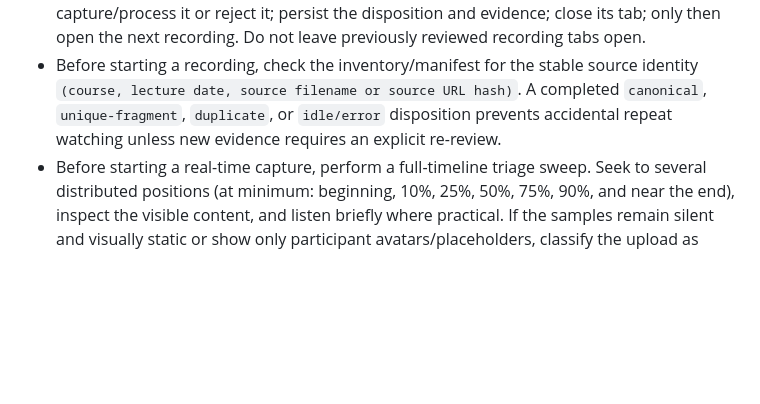
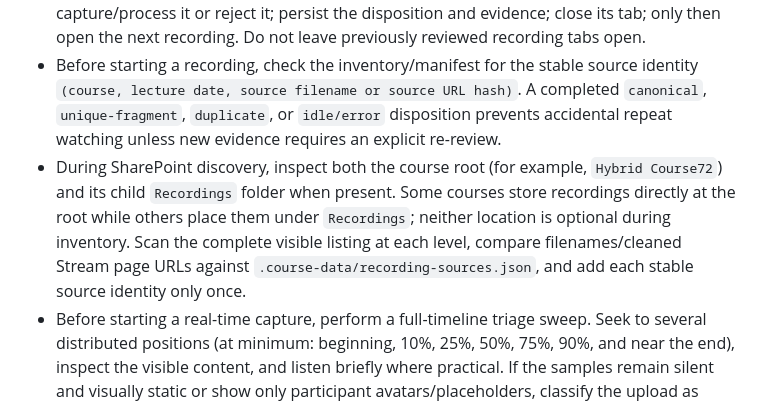
Before and after one commit to hellobanaras/iitp-mtech-aidse, a Markdown page: AGENTS.md, the part around the change. Rendered like a GitHub page; blank space fills up the shorter version.

```diff
--- a/AGENTS.md
+++ b/AGENTS.md
@@ -10,6 +10,7 @@ Important persistent lessons:
 - “Full loop” has one durable meaning: process every verified pending identity in course-round order. Each identity is an indivisible publication transaction—capture or reject, process, author, validate, commit, push `origin/main`, deploy GitHub Pages, persist `published`, and only then select the next identity. Mentioning the date on which new files were discovered does not narrow the queue. Use `--date YYYY-MM-DD` only when the user explicitly asks for a date-only run.
 - Enforce the single-recording invariant: open only the next recording in the queue; triage it; capture/process it or reject it; persist the disposition and evidence; close its tab; only then open the next recording. Do not leave previously reviewed recording tabs open.
 - Before starting a recording, check the inventory/manifest for the stable source identity `(course, lecture date, source filename or source URL hash)`. A completed `canonical`, `unique-fragment`, `duplicate`, or `idle/error` disposition prevents accidental repeat watching unless new evidence requires an explicit re-review.
+- During SharePoint discovery, inspect both the course root (for example, `Hybrid Course72`) and its child `Recordings` folder when present. Some courses store recordings directly at the root while others place them under `Recordings`; neither location is optional during inventory. Scan the complete visible listing at each level, compare filenames/cleaned Stream page URLs against `.course-data/recording-sources.json`, and add each stable source identity only once.
 - Before starting a real-time capture, perform a full-timeline triage sweep. Seek to several distributed positions (at minimum: beginning, 10%, 25%, 50%, 75%, 90%, and near the end), inspect the visible content, and listen briefly where practical. If the samples remain silent and visually static or show only participant avatars/placeholders, classify the upload as `idle/error` and do not capture it in full.
 - Persist that sweep in a source-matched review manifest before capture. The queue must remain at `awaiting-triage` until the manifest records all seven required positions, the first and final sustained instructional evidence, the bounded teaching interval, the idle-tail decision, and internal-break handling. A title card, screen-share setup, participant grid, or isolated voice activity is not sufficient evidence of teaching start. Use the companion's visible review controls to mark boundaries and its local capture only for the verified interval.
 - A course's short `slug` is an internal key for schedule, resources, and localization. Its `routeSlug` is the canonical public URL segment and must include the code plus a readable English subject name; preserve code-only course/resource URLs as redirects. Do not use Hindi URL slugs or language routes.
```
Also changed, not shown: agents/recording-note-taker.md (+7 -1 lines), docs/recording-review-playbook.md (+7 -5 lines).
